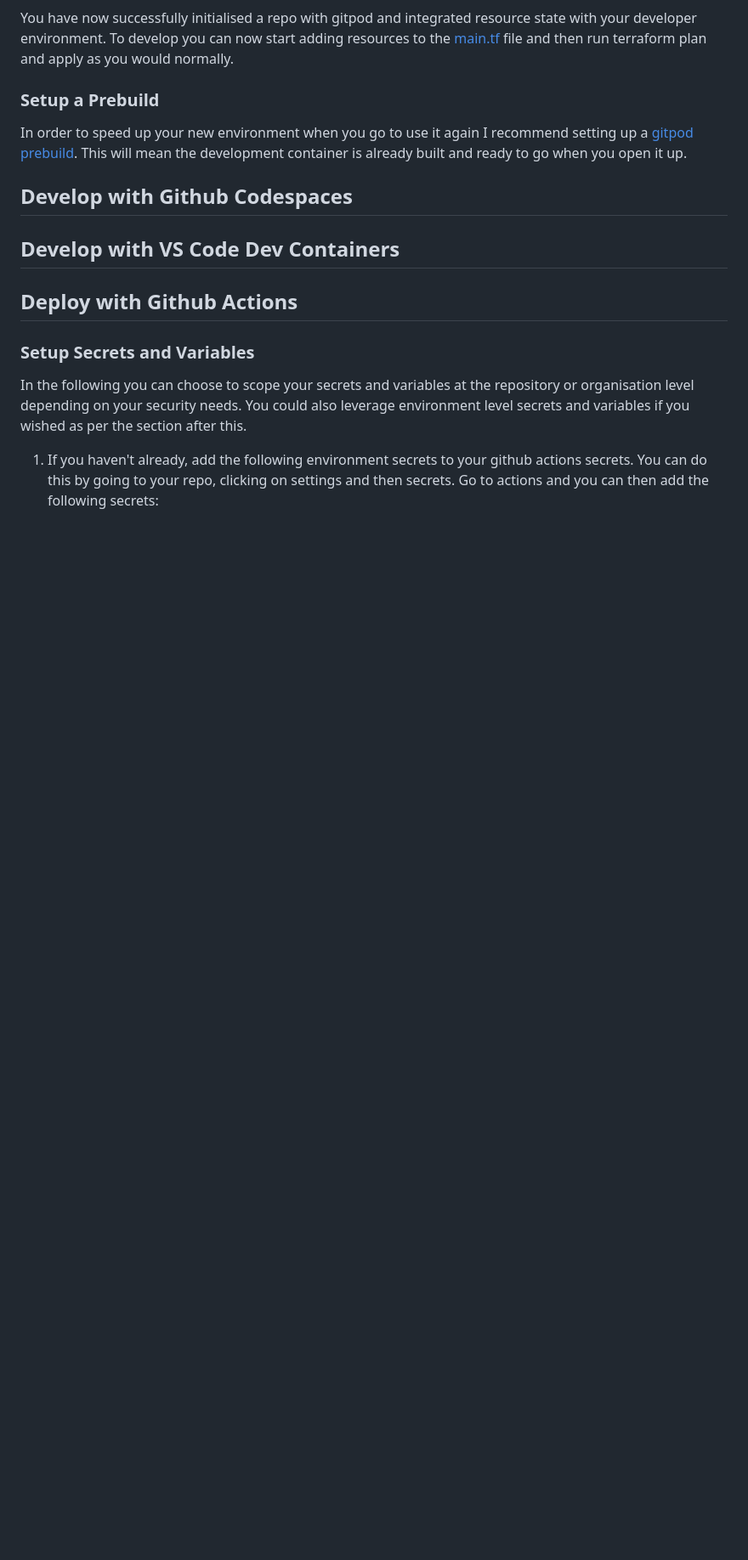
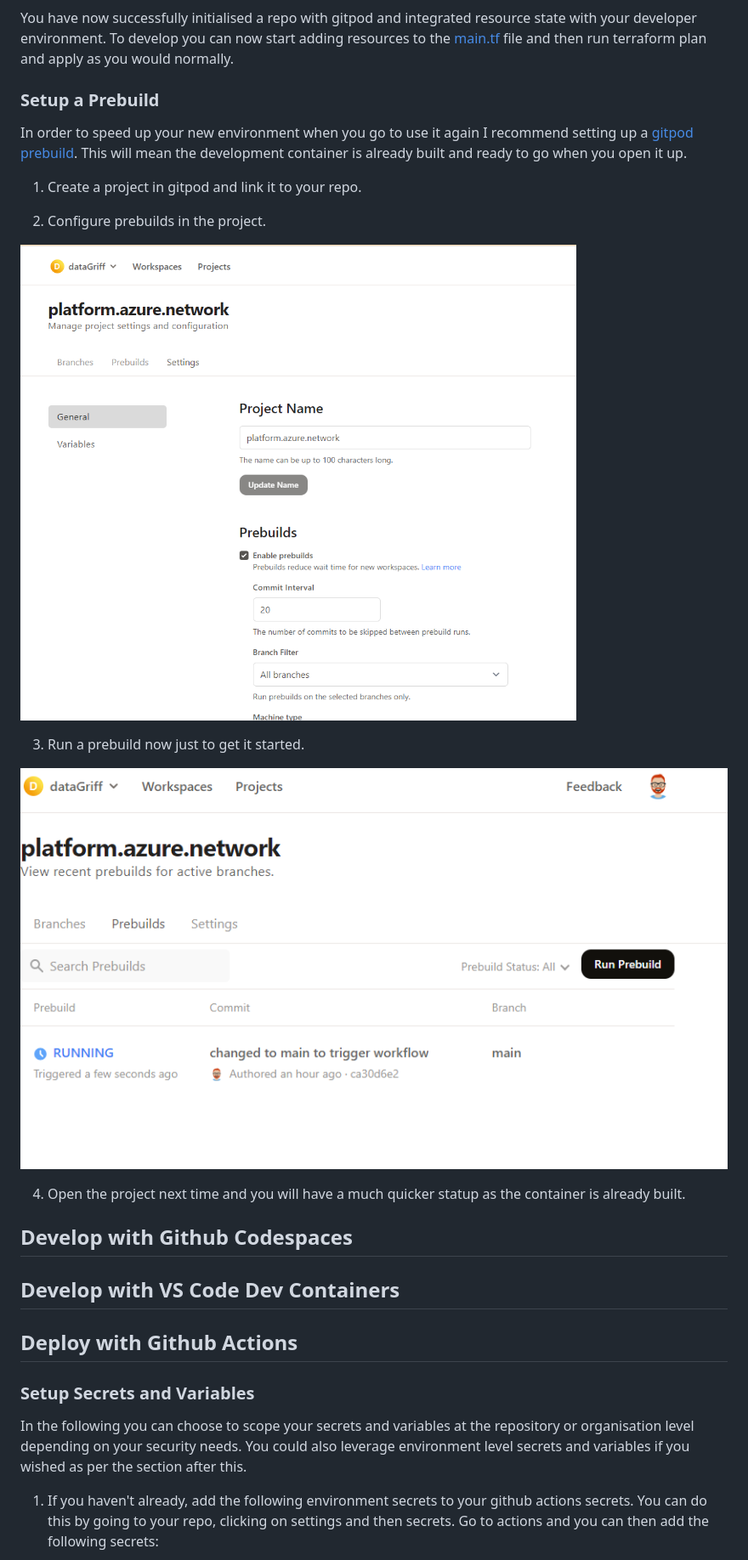
Before and after one commit to hungovercoders/template.azure.terraform, a Markdown page: README.md, the part around the change printed below. Shown: that part at 85% size. GitHub-like rendering; pictures changed too: images/gitpod_prebuild.PNG (added), images/gitpod_prebuild_run.PNG (added); blank space fills up the shorter version.

```diff
--- a/README.md
+++ b/README.md
@@ -174,6 +174,18 @@ You have now successfully initialised a repo with gitpod and integrated resource
 
 In order to speed up your new environment when you go to use it again I recommend setting up a [gitpod prebuild](https://www.gitpod.io/docs/configure/projects/prebuilds). This will mean the development container is already built and ready to go when you open it up.
 
+1. Create a project in gitpod and link it to your repo.
+
+2. Configure prebuilds in the project.
+
+![Gitpod Prebuild](images/gitpod_prebuild.PNG)
+
+3. Run a prebuild now just to get it started.
+
+![Gitpod Prebuild Run](images/gitpod_prebuild_run.PNG)
+
+4. Open the project next time and you will have a much quicker statup as the container is already built.
+
 ## Develop with Github Codespaces
 
 ## Develop with VS Code Dev Containers
```
Also changed, not shown: other parts of README.md (+10 -8 lines).
